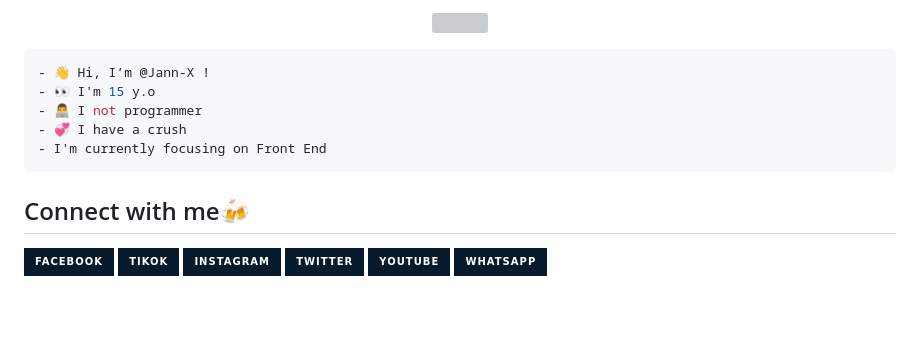
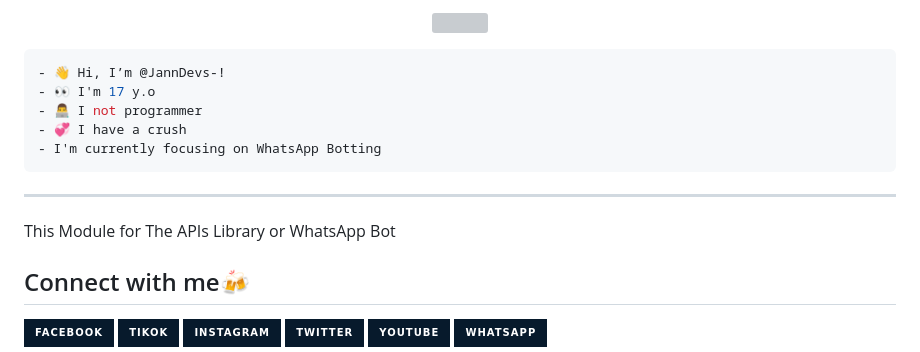
Before and after one commit to JannDevs/Iceflow-api, a Markdown page: README.md, the part around the change printed below. Drawn GitHub-style; badges without logos; blank space fills up the shorter version; grey boxes are pictures that could not be loaded.

````diff
--- a/README.md
+++ b/README.md
@@ -13,12 +16,15 @@
 </p>
 
 ```rb
-- 👋 Hi, I’m @Jann-X !
-- 👀 I'm 15 y.o
+- 👋 Hi, I’m @JannDevs-!
+- 👀 I'm 17 y.o
 - 👨‍💻 I not programmer
 - 💞️ I have a crush
-- I'm currently focusing on Front End
+- I'm currently focusing on WhatsApp Botting
 ```
+----------
+
+This Module for The APIs Library or WhatsApp Bot
 
 ## Connect with me🍻
 
````
Also changed, not shown: other parts of README.md (+8 -5 lines).
